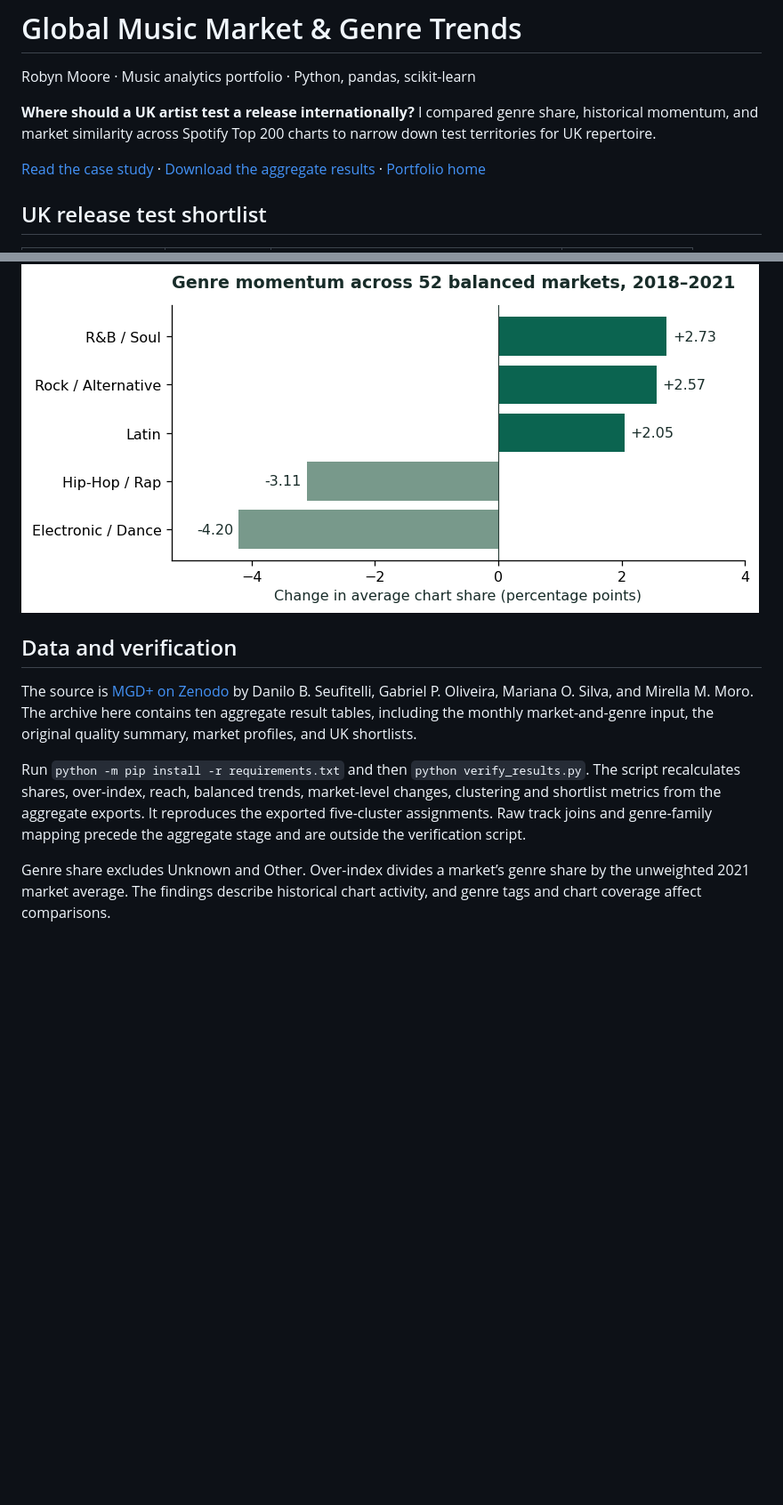
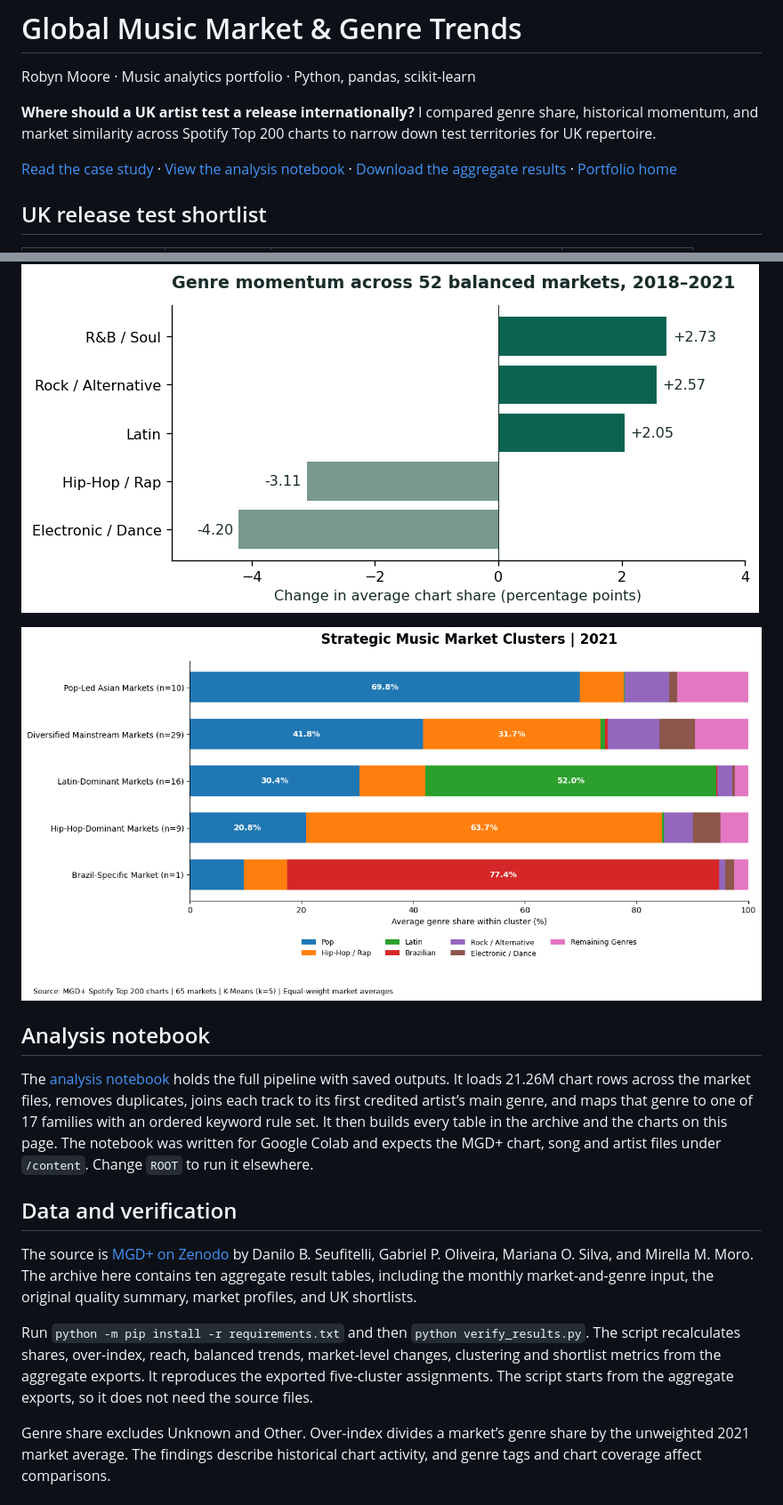
Before and after one commit to robynjanee30/Music-Analytics-Portfolio, a Markdown page: global-music-market-genre-trends/README.md, 2 parts joined by grey strips. Shown at 89% size. Drawn GitHub-style; pictures changed too: global-music-market-genre-trends/market-clusters.png (added); blank space fills up the shorter version.

Commit message:
Add the Project 4 analysis notebook and two charts
- Add the full analysis notebook with saved outputs: chart loading,
  de-duplication, genre-family mapping, tables and charts. Colab
  download cells and a directory listing are removed; no analysis code
  or outputs are changed.
- Add the market-cluster and UK test-market charts to the README and
  describe the notebook.
- Add matplotlib and jupyterlab to requirements.

Co-Authored-By: Claude Fable 5.2 <noreply@anthropic.com>
Claude-Session: https://claude.ai/code/session_016NYTksHJG9Qm3NFqbdDJbZ

```diff
--- a/global-music-market-genre-trends/README.md
+++ b/global-music-market-genre-trends/README.md
@@ -4,7 +4,7 @@ Robyn Moore · Music analytics portfolio · Python, pandas, scikit-learn
 
 **Where should a UK artist test a release internationally?** I compared genre share, historical momentum, and market similarity across Spotify Top 200 charts to narrow down test territories for UK repertoire.
 
-[Read the case study](case-study.pdf) · [Download the aggregate results](aggregate-results.zip) · [Portfolio home](../)
+[Read the case study](case-study.pdf) · [View the analysis notebook](market-genre-analysis.ipynb) · [Download the aggregate results](aggregate-results.zip) · [Portfolio home](../)
 
 ## UK release test shortlist
 
@@ -25,10 +27,16 @@ These examples balance genre demand with similarity across the full 17-genre pro
 
 ![Change in average genre share across 52 markets from 2018 to 2021](genre-momentum.png)
 
+![Average genre share within each of the five market clusters](market-clusters.png)
+
+## Analysis notebook
+
+The [analysis notebook](market-genre-analysis.ipynb) holds the full pipeline with saved outputs. It loads 21.26M chart rows across the market files, removes duplicates, joins each track to its first credited artist’s main genre, and maps that genre to one of 17 families with an ordered keyword rule set. It then builds every table in the archive and the charts on this page. The notebook was written for Google Colab and expects the MGD+ chart, song and artist files under `/content`. Change `ROOT` to run it elsewhere.
+
 ## Data and verification
 
 The source is [MGD+ on Zenodo](https://zenodo.org/records/8086643) by Danilo B. Seufitelli, Gabriel P. Oliveira, Mariana O. Silva, and Mirella M. Moro. The archive here contains ten aggregate result tables, including the monthly market-and-genre input, the original quality summary, market profiles, and UK shortlists.
 
-Run `python -m pip install -r requirements.txt` and then `python verify_results.py`. The script recalculates shares, over-index, reach, balanced trends, market-level changes, clustering and shortlist metrics from the aggregate exports. It reproduces the exported five-cluster assignments. Raw track joins and genre-family mapping precede the aggregate stage and are outside the verification script.
+Run `python -m pip install -r requirements.txt` and then `python verify_results.py`. The script recalculates shares, over-index, reach, balanced trends, market-level changes, clustering and shortlist metrics from the aggregate exports. It reproduces the exported five-cluster assignments. The script starts from the aggregate exports, so it does not need the source files.
 
 Genre share excludes Unknown and Other. Over-index divides a market’s genre share by the unweighted 2021 market average. The findings describe historical chart activity, and genre tags and chart coverage affect comparisons.
```
Also changed, not shown: other parts of global-music-market-genre-trends/README.md (+2 -0 lines), global-music-market-genre-trends/uk-test-markets.png (added), 2 other files.
